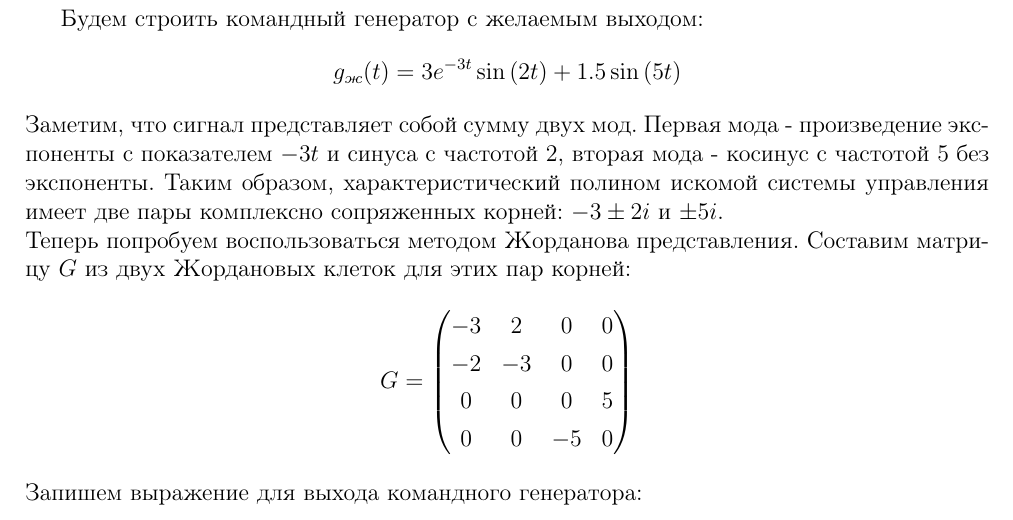
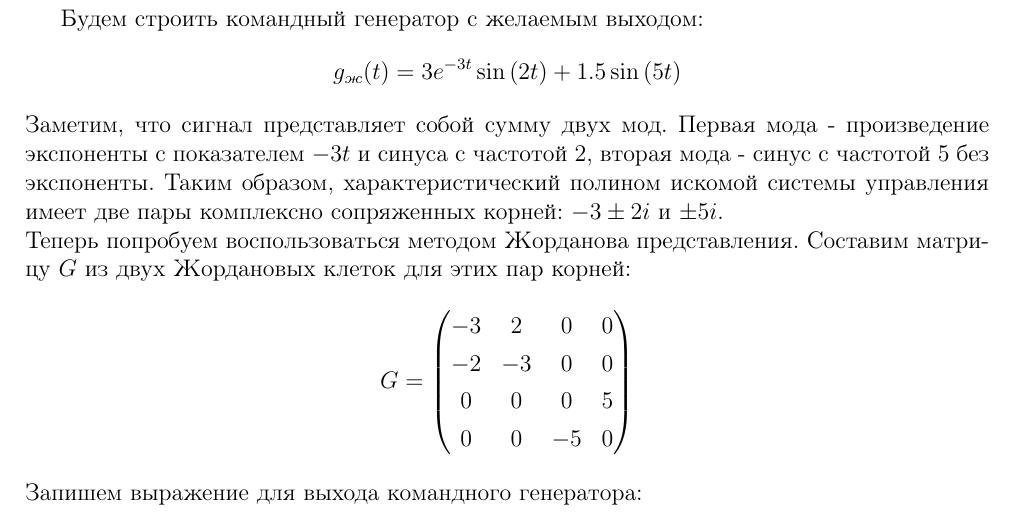
Before and after one commit to VAnDm/LSAC-master, a LaTeX document (lab2/Paper/main.tex): part of page 17 of 21, cut so that both start at the same text. Compiled offline with pdfLaTeX.

Commit message:
opechatka1

```diff
--- a/lab2/Paper/main.tex
+++ b/lab2/Paper/main.tex
@@ -483,7 +483,7 @@ H = \begin{pmatrix}
 \[
     g_{\textit{ж}} (t) = 3e^{-3t} \sin{(2t)} + 1.5 \sin{(5t)}
 \]
-Заметим, что сигнал представляет собой сумму двух мод. Первая мода - произведение экспоненты с показателем $-3t$ и синуса с частотой $2$, вторая мода - косинус с частотой $5$ без экспоненты. Таким образом, характеристический полином искомой системы управления имеет две пары комплексно сопряженных корней: $-3 \pm 2i$ и $\pm 5i$.
+Заметим, что сигнал представляет собой сумму двух мод. Первая мода - произведение экспоненты с показателем $-3t$ и синуса с частотой $2$, вторая мода - синус с частотой $5$ без экспоненты. Таким образом, характеристический полином искомой системы управления имеет две пары комплексно сопряженных корней: $-3 \pm 2i$ и $\pm 5i$.
 \newline
 Теперь попробуем воспользоваться методом Жорданова представления. Составим матрицу $G$ из двух Жордановых клеток для этих пар корней:
 \[
```
Also changed, not shown: 3 other files.
